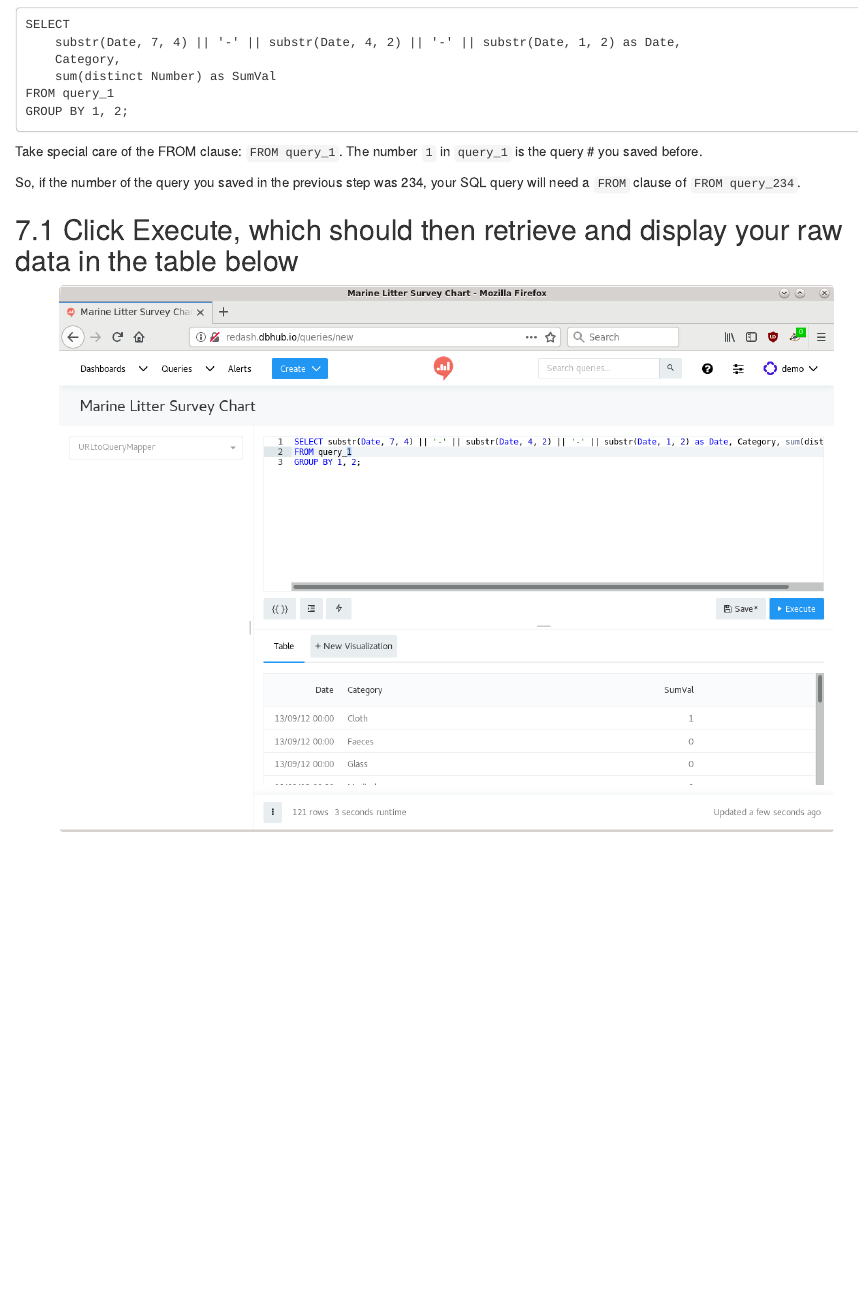
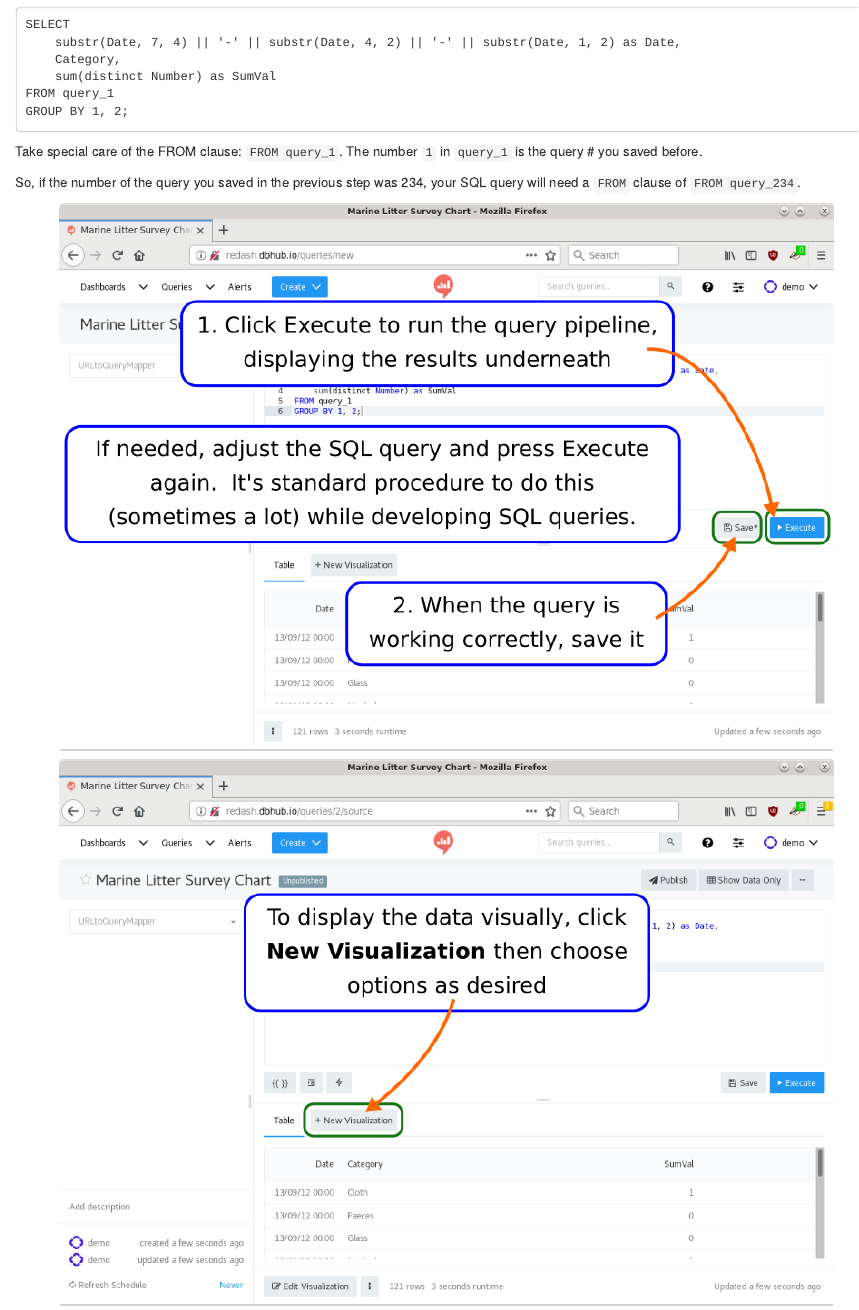
Before and after one commit to sqlitebrowser/dbhub_docs, an R Markdown document (index.Rmd): the page in a window 1100 px wide, from 12880 px down. Rendered offline with R 4.5, knitr and Pandoc, with nearby package versions; drawn as R Markdown's standard HTML page in place of the format the file asks for.

Commit message:
All of the images for this initial pass through have been annotated

````diff
--- a/index.Rmd
+++ b/index.Rmd
@@ -119,8 +119,10 @@ is the query # you saved before.
 So, if the number of the query you saved in the previous step was 234, your SQL
 query will need a `FROM` clause of `FROM query_234`.
 
-## Click Execute, which should then retrieve and display your raw data in the table below
+```{r, echo = FALSE, fig.align='center', out.width='90%'}
+knitr::include_graphics("images/200_redash_new_query2_select_data_source4.png")
+```
 
 ```{r, echo = FALSE, fig.align='center', out.width='90%'}
-knitr::include_graphics("raw_screenshots/200_redash_new_query2_select_data_source4.png")
+knitr::include_graphics("images/210_redash_new_query2_select_data_source5.png")
 ```
````
Also changed, not shown: images/200_redash_new_query2_select_data_source4.png (added), images/210_redash_new_query2_select_data_source5.png (added), inkscape/200_redash_new_query2_select_data_source4.svg (added), inkscape/210_redash_new_query2_select_data_source5.svg (added), raw_screenshots/200_redash_new_query2_select_data_source4.png, raw_screenshots/210_redash_new_query2_select_data_source5.png (added).
